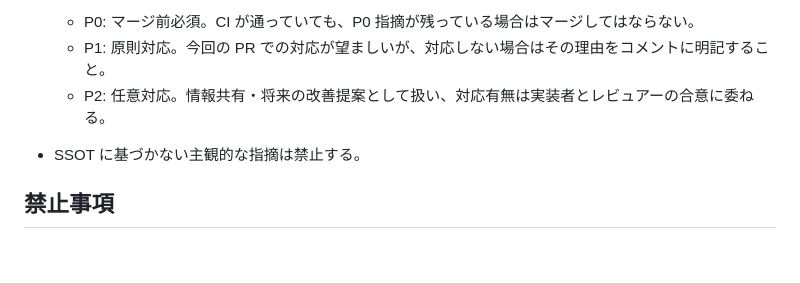
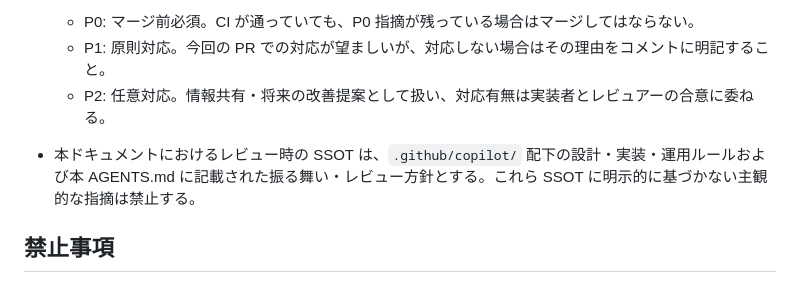
Before and after one commit to LevelCapTech/Agile-PMBOK-Assist, a Markdown page: AGENTS.md, the part around the change. Rendered like a GitHub page; blank space fills up the shorter version.

Commit message:
Update AGENTS.md
Co-authored-by: Copilot <175728472+Copilot@users.noreply.github.com>

```diff
--- a/AGENTS.md
+++ b/AGENTS.md
@@ -35,7 +35,7 @@
   - P0: マージ前必須。CI が通っていても、P0 指摘が残っている場合はマージしてはならない。
   - P1: 原則対応。今回の PR での対応が望ましいが、対応しない場合はその理由をコメントに明記すること。
   - P2: 任意対応。情報共有・将来の改善提案として扱い、対応有無は実装者とレビュアーの合意に委ねる。
-- SSOT に基づかない主観的な指摘は禁止する。
+- 本ドキュメントにおけるレビュー時の SSOT は、`.github/copilot/` 配下の設計・実装・運用ルールおよび本 AGENTS.md に記載された振る舞い・レビュー方針とする。これら SSOT に明示的に基づかない主観的な指摘は禁止する。
 
 ## 禁止事項
 
```
